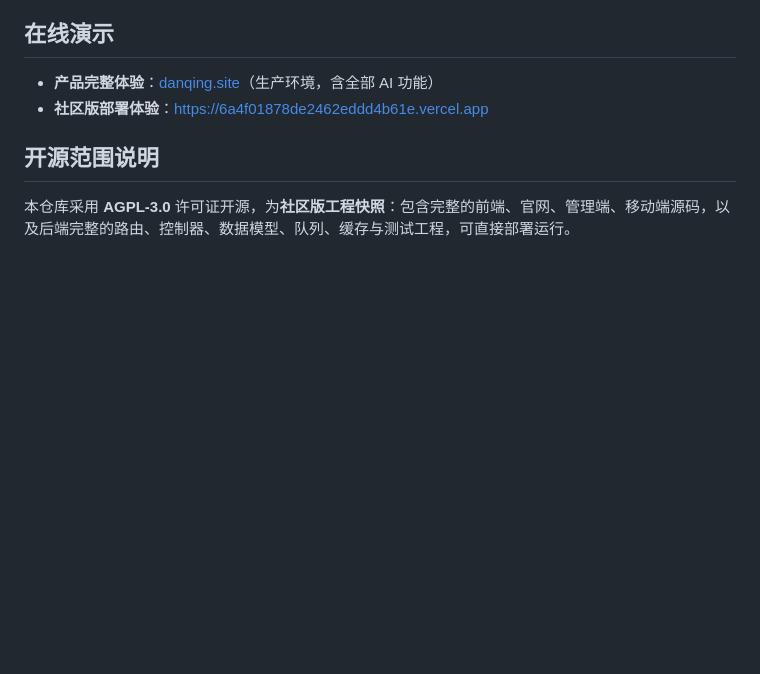
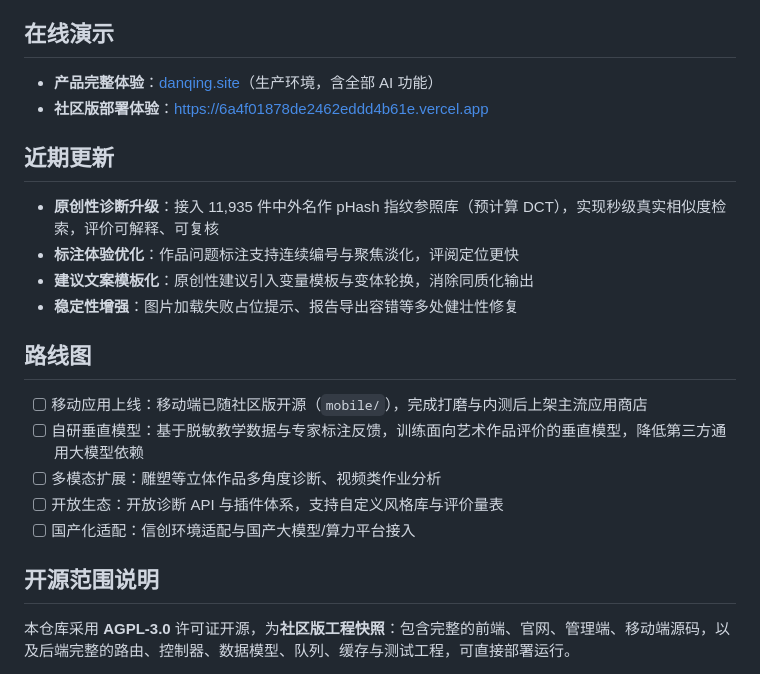
Before and after one commit to Xyangshaun/danqing-ai-public, a Markdown page: README.md, the part around the change. Drawn GitHub-style; blank space fills up the shorter version.

Commit message:
docs: README 新增近期更新与路线图（移动应用上线、自研垂直模型）

```diff
--- a/README.md
+++ b/README.md
@@ -42,6 +42,21 @@
 
 - **产品完整体验**：[danqing.site](https://danqing.site)（生产环境，含全部 AI 功能）
 - **社区版部署体验**：https://6a4f01878de2462eddd4b61e.vercel.app
+
+## 近期更新
+
+- **原创性诊断升级**：接入 11,935 件中外名作 pHash 指纹参照库（预计算 DCT），实现秒级真实相似度检索，评价可解释、可复核
+- **标注体验优化**：作品问题标注支持连续编号与聚焦淡化，评阅定位更快
+- **建议文案模板化**：原创性建议引入变量模板与变体轮换，消除同质化输出
+- **稳定性增强**：图片加载失败占位提示、报告导出容错等多处健壮性修复
+
+## 路线图
+
+- [ ] 移动应用上线：移动端已随社区版开源（`mobile/`），完成打磨与内测后上架主流应用商店
+- [ ] 自研垂直模型：基于脱敏教学数据与专家标注反馈，训练面向艺术作品评价的垂直模型，降低第三方通用大模型依赖
+- [ ] 多模态扩展：雕塑等立体作品多角度诊断、视频类作业分析
+- [ ] 开放生态：开放诊断 API 与插件体系，支持自定义风格库与评价量表
+- [ ] 国产化适配：信创环境适配与国产大模型/算力平台接入
 
 ## 开源范围说明
 
```
